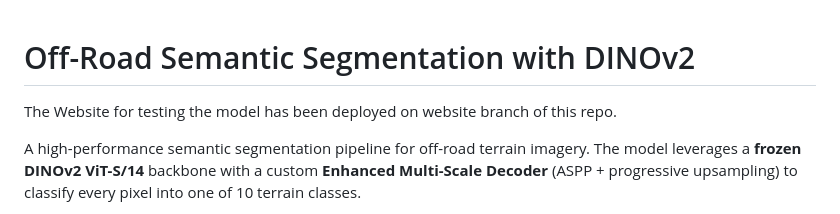
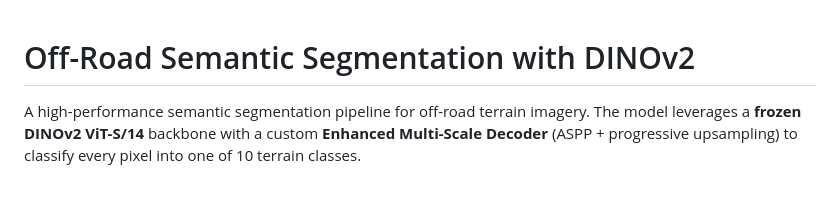
Before and after one commit to rishit836/stratathon-submission, a Markdown page: README.md, the part around the change. Rendered like a GitHub page; blank space fills up the shorter version.

```diff
--- a/README.md
+++ b/README.md
@@ -1,5 +1,4 @@
 # Off-Road Semantic Segmentation with DINOv2
-The Website for testing the model has been deployed on website branch of this repo.
 
 
 A high-performance semantic segmentation pipeline for off-road terrain imagery. The model leverages a **frozen DINOv2 ViT-S/14** backbone with a custom **Enhanced Multi-Scale Decoder** (ASPP + progressive upsampling) to classify every pixel into one of 10 terrain classes.
```
